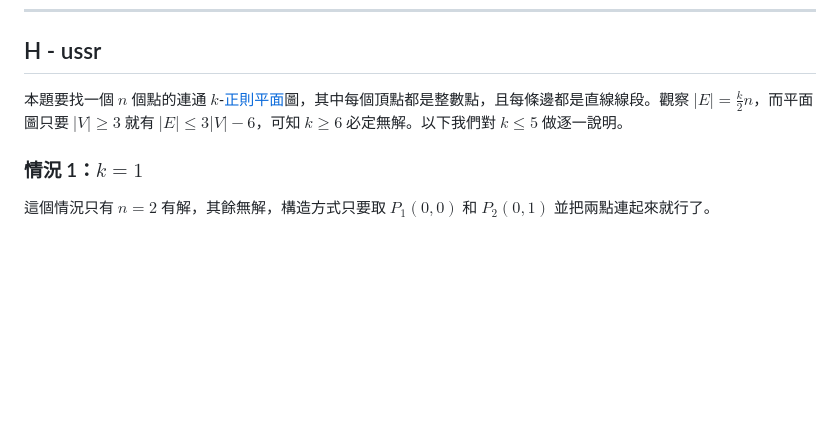
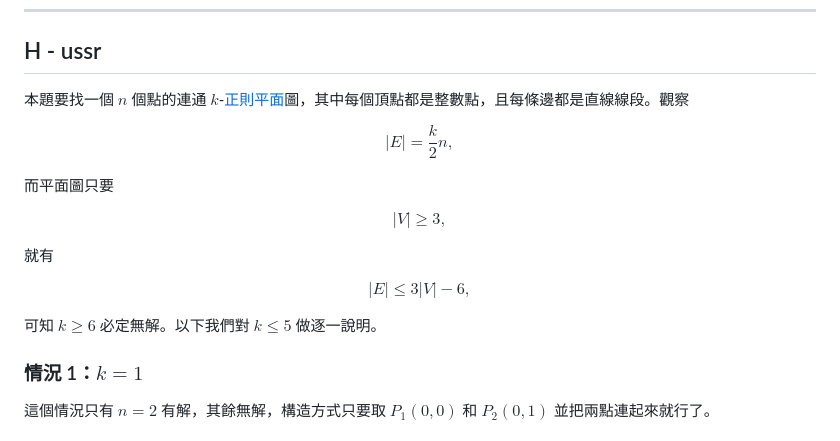
Before and after one commit to twpca/nhspc-2022, a Markdown page: editorial/editorial.md, the part around one of its changes. Rendered like a GitHub page; blank space fills up the shorter version.

```diff
--- a/editorial/editorial.md
+++ b/editorial/editorial.md
@@ -284,7 +284,19 @@ constexpr std::array<std::array<int, S>, R> Binom = get_binom();
 
 ## H - ussr
 
-本題要找一個 $n$ 個點的連通 $k$-[正則](https://en.wikipedia.org/wiki/Regular_graph)[平面](https://en.wikipedia.org/wiki/Planar_graph)圖，其中每個頂點都是整數點，且每條邊都是直線線段。觀察 $\lvert E\rvert = \frac{k}{2}n$，而平面圖只要 $\lvert V\rvert \ge 3$ 就有 $\lvert E\rvert \le 3\lvert V\rvert-6$，可知 $k \ge 6$ 必定無解。以下我們對 $k \le 5$ 做逐一說明。
+本題要找一個 $n$ 個點的連通 $k$-[正則](https://en.wikipedia.org/wiki/Regular_graph)[平面](https://en.wikipedia.org/wiki/Planar_graph)圖，其中每個頂點都是整數點，且每條邊都是直線線段。觀察
+
+$$|E| = \frac{k}{2}n,$$
+
+而平面圖只要
+
+$$|V| \ge 3,$$
+
+就有
+
+$$|E| \le 3|V|-6,$$
+
+可知 $k \ge 6$ 必定無解。以下我們對 $k \le 5$ 做逐一說明。
 
 ### 情況 1：$k = 1$
 
```
Also changed, not shown: other parts of editorial/editorial.md (+10 -2 lines).
